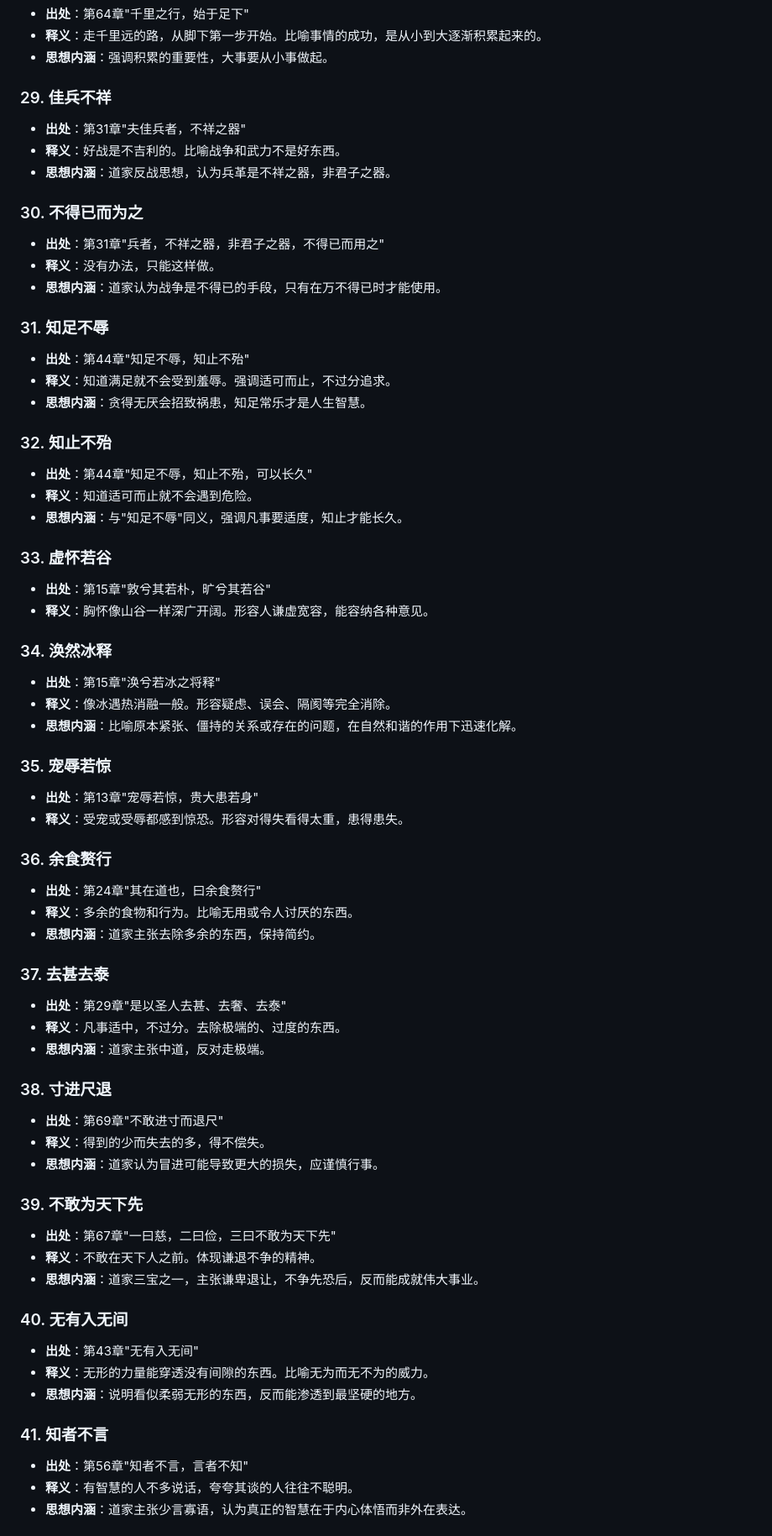
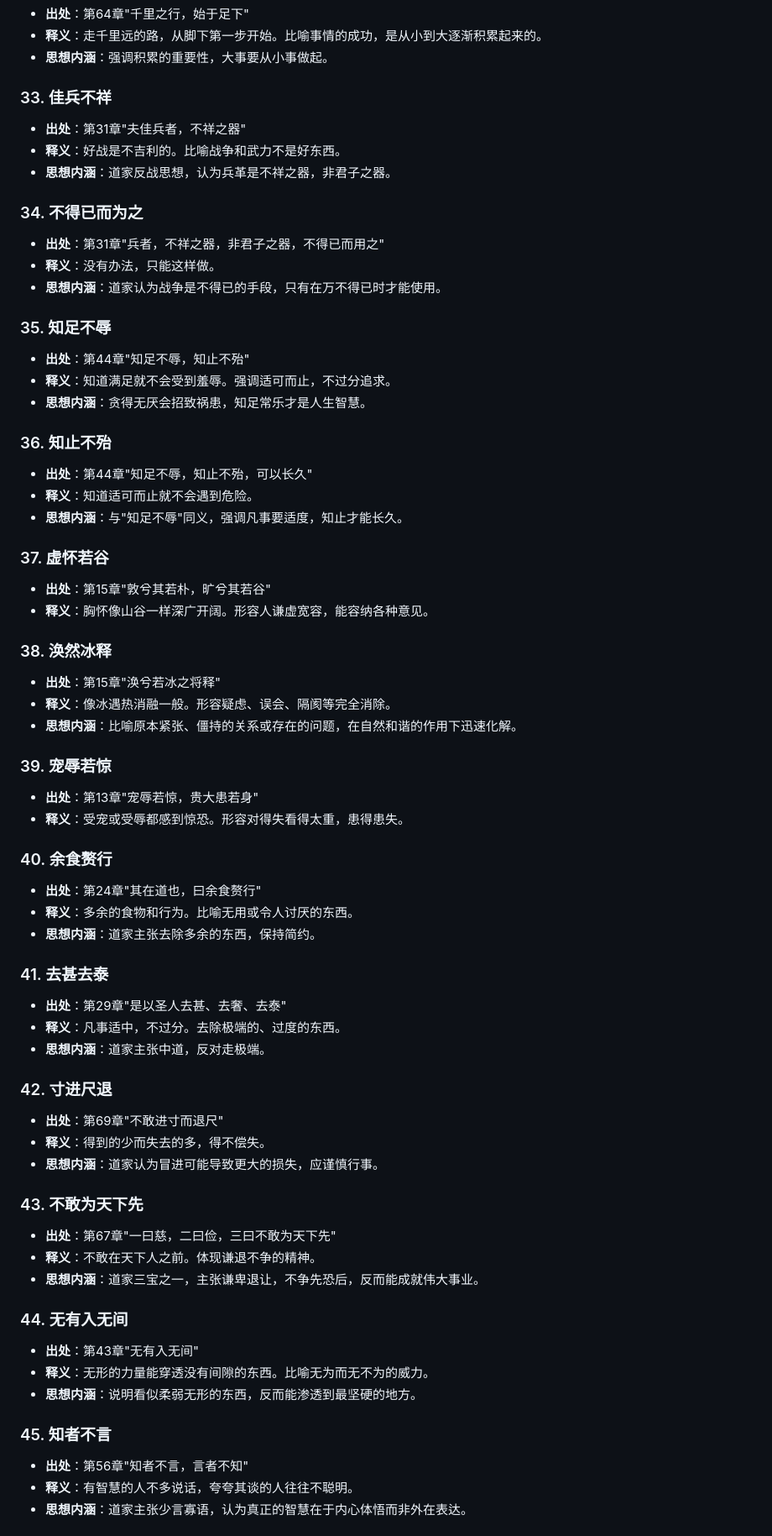
Before and after one commit to ProgramSkill/CppDemo, a Markdown page: Chinese/道德经/00-成语典故.md, the part around one of its changes. Shown at 84% size. GitHub-like rendering.

```diff
--- a/Chinese/道德经/00-成语典故.md
+++ b/Chinese/道德经/00-成语典故.md
@@ -172,65 +177,65 @@
 - **释义**：走千里远的路，从脚下第一步开始。比喻事情的成功，是从小到大逐渐积累起来的。
 - **思想内涵**：强调积累的重要性，大事要从小事做起。
 
-### 29. 佳兵不祥
+### 33. 佳兵不祥
 - **出处**：第31章"夫佳兵者，不祥之器"
 - **释义**：好战是不吉利的。比喻战争和武力不是好东西。
 - **思想内涵**：道家反战思想，认为兵革是不祥之器，非君子之器。
 
-### 30. 不得已而为之
+### 34. 不得已而为之
 - **出处**：第31章"兵者，不祥之器，非君子之器，不得已而用之"
 - **释义**：没有办法，只能这样做。
 - **思想内涵**：道家认为战争是不得已的手段，只有在万不得已时才能使用。
 
-### 31. 知足不辱
+### 35. 知足不辱
 - **出处**：第44章"知足不辱，知止不殆"
 - **释义**：知道满足就不会受到羞辱。强调适可而止，不过分追求。
 - **思想内涵**：贪得无厌会招致祸患，知足常乐才是人生智慧。
 
-### 32. 知止不殆
+### 36. 知止不殆
 - **出处**：第44章"知足不辱，知止不殆，可以长久"
 - **释义**：知道适可而止就不会遇到危险。
 - **思想内涵**：与"知足不辱"同义，强调凡事要适度，知止才能长久。
 
-### 33. 虚怀若谷
+### 37. 虚怀若谷
 - **出处**：第15章"敦兮其若朴，旷兮其若谷"
 - **释义**：胸怀像山谷一样深广开阔。形容人谦虚宽容，能容纳各种意见。
 
-### 34. 涣然冰释
+### 38. 涣然冰释
 - **出处**：第15章"涣兮若冰之将释"
 - **释义**：像冰遇热消融一般。形容疑虑、误会、隔阂等完全消除。
 - **思想内涵**：比喻原本紧张、僵持的关系或存在的问题，在自然和谐的作用下迅速化解。
 
-### 35. 宠辱若惊
+### 39. 宠辱若惊
 - **出处**：第13章"宠辱若惊，贵大患若身"
 - **释义**：受宠或受辱都感到惊恐。形容对得失看得太重，患得患失。
 
-### 36. 余食赘行
+### 40. 余食赘行
 - **出处**：第24章"其在道也，曰余食赘行"
 - **释义**：多余的食物和行为。比喻无用或令人讨厌的东西。
 - **思想内涵**：道家主张去除多余的东西，保持简约。
 
-### 37. 去甚去泰
+### 41. 去甚去泰
 - **出处**：第29章"是以圣人去甚、去奢、去泰"
 - **释义**：凡事适中，不过分。去除极端的、过度的东西。
 - **思想内涵**：道家主张中道，反对走极端。
 
-### 38. 寸进尺退
+### 42. 寸进尺退
 - **出处**：第69章"不敢进寸而退尺"
 - **释义**：得到的少而失去的多，得不偿失。
 - **思想内涵**：道家认为冒进可能导致更大的损失，应谨慎行事。
 
-### 39. 不敢为天下先
+### 43. 不敢为天下先
 - **出处**：第67章"一曰慈，二曰俭，三曰不敢为天下先"
 - **释义**：不敢在天下人之前。体现谦退不争的精神。
 - **思想内涵**：道家三宝之一，主张谦卑退让，不争先恐后，反而能成就伟大事业。
 
-### 40. 无有入无间
+### 44. 无有入无间
 - **出处**：第43章"无有入无间"
 - **释义**：无形的力量能穿透没有间隙的东西。比喻无为而无不为的威力。
 - **思想内涵**：说明看似柔弱无形的东西，反而能渗透到最坚硬的地方。
 
-### 41. 知者不言
+### 45. 知者不言
 - **出处**：第56章"知者不言，言者不知"
 - **释义**：有智慧的人不多说话，夸夸其谈的人往往不聪明。
 - **思想内涵**：道家主张少言寡语，认为真正的智慧在于内心体悟而非外在表达。
```
Also changed, not shown: other parts of Chinese/道德经/00-成语典故.md (+103 -98 lines).
